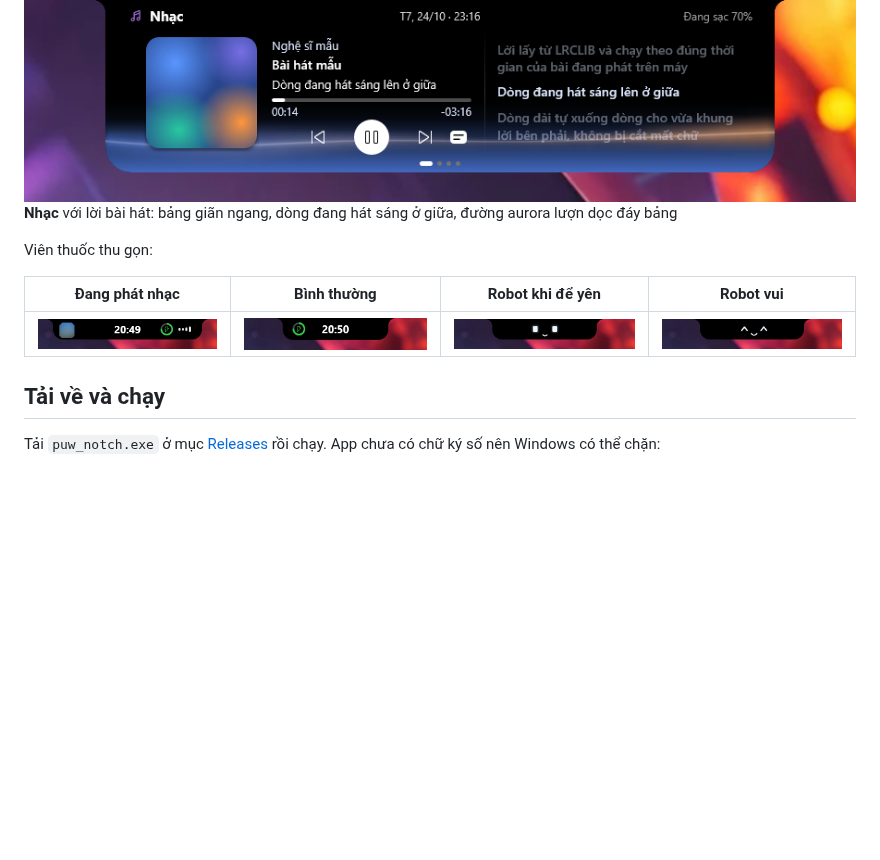
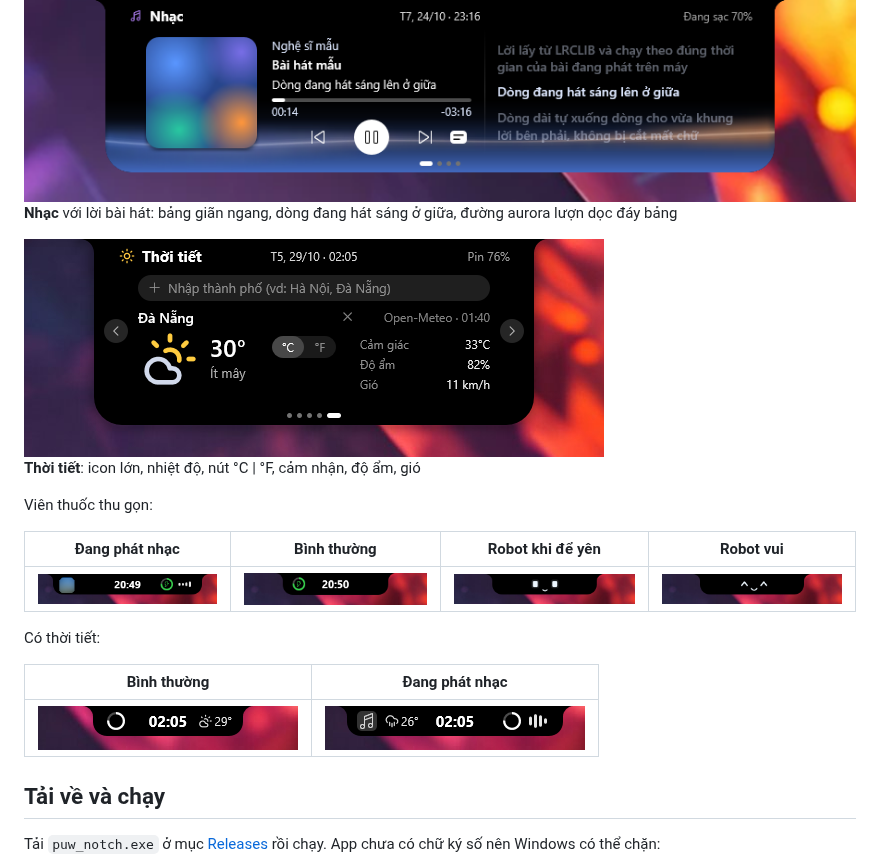
Before and after one commit to erikpuw/puw_notch, a Markdown page: README.md, the part around the change. GitHub-like rendering; pictures changed too: assets/screenshots/page-weather.png (added), assets/screenshots/weather-pill-music.png (added), assets/screenshots/weather-pill.png (added); blank space fills up the shorter version.

Commit message:
docs: ảnh thời tiết (trang, viên thuốc thường và có nhạc) trong README

```diff
--- a/README.md
+++ b/README.md
@@ -28,11 +28,19 @@ Notch kiểu Dynamic Island cho Windows. Rust + Direct2D, exe ~523 KB, không We
 
 ![Nhạc với lời](assets/screenshots/page-music-lyrics.png)<br>**Nhạc** với lời bài hát: bảng giãn ngang, dòng đang hát sáng ở giữa, đường aurora lượn dọc đáy bảng
 
+![Thời tiết](assets/screenshots/page-weather.png)<br>**Thời tiết**: icon lớn, nhiệt độ, nút °C | °F, cảm nhận, độ ẩm, gió
+
 Viên thuốc thu gọn:
 
 | Đang phát nhạc | Bình thường | Robot khi để yên | Robot vui |
 |---|---|---|---|
 | ![](assets/screenshots/pill-music.png) | ![](assets/screenshots/pill-idle.png) | ![](assets/screenshots/robot.png) | ![](assets/screenshots/robot-happy.png) |
+
+Có thời tiết:
+
+| Bình thường | Đang phát nhạc |
+|---|---|
+| ![](assets/screenshots/weather-pill.png) | ![](assets/screenshots/weather-pill-music.png) |
 
 ## Tải về và chạy
 
```
Also changed, not shown: README.en.md (+8 -0 lines).
